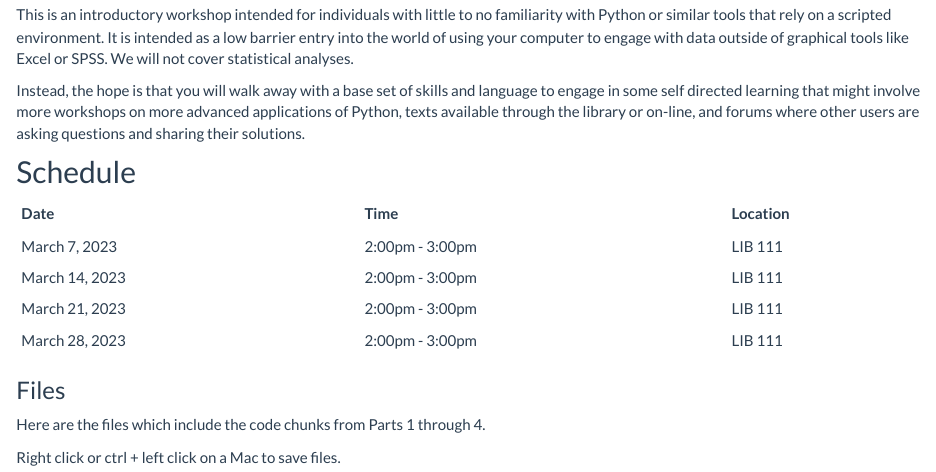
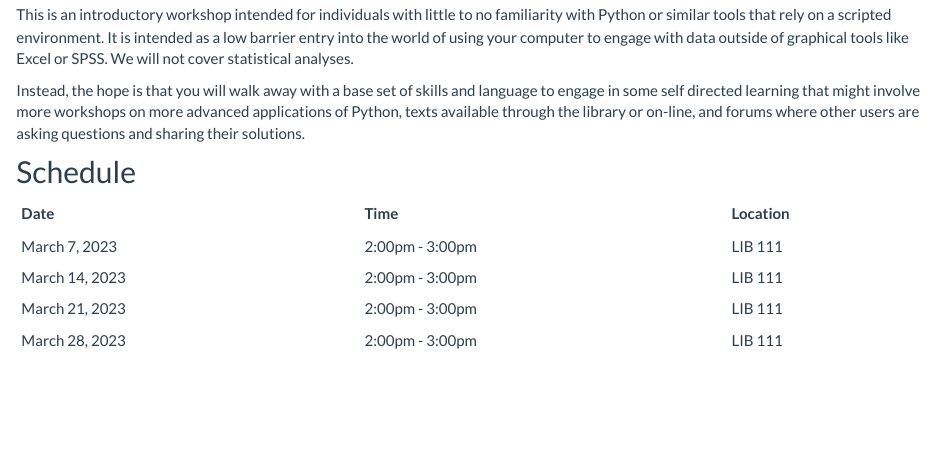
Before and after one commit to csc-ubc-okanagan/Python-for-beginners, an R Markdown document (index.Rmd): the page in a window 1100 px wide, from 760 px down. Rendered offline with R 4.5, knitr and Pandoc, with nearby package versions; the code chunks are not run, so their results and figures are left out.

Commit message:
undoing file upload - issues. Will revisit after workshop day 1

````diff
--- a/index.Rmd
+++ b/index.Rmd
@@ -41,12 +41,3 @@ Instead, the hope is that you will walk away with a base set of skills and langu
 | March 14, 2023 | 2:00pm - 3:00pm | LIB 111 |
 | March 21, 2023 | 2:00pm - 3:00pm | LIB 111 |
 | March 28, 2023 | 2:00pm - 3:00pm | LIB 111 |
-
-### Files
-
-Here are the files which include the code chunks from Parts 1 through 4.
-
-Right click or ctrl + left click on a Mac to save files.
-
-```{r loadfiles, results='asis', echo=FALSE}
-```
````
Also changed, not shown: 13 other files.
